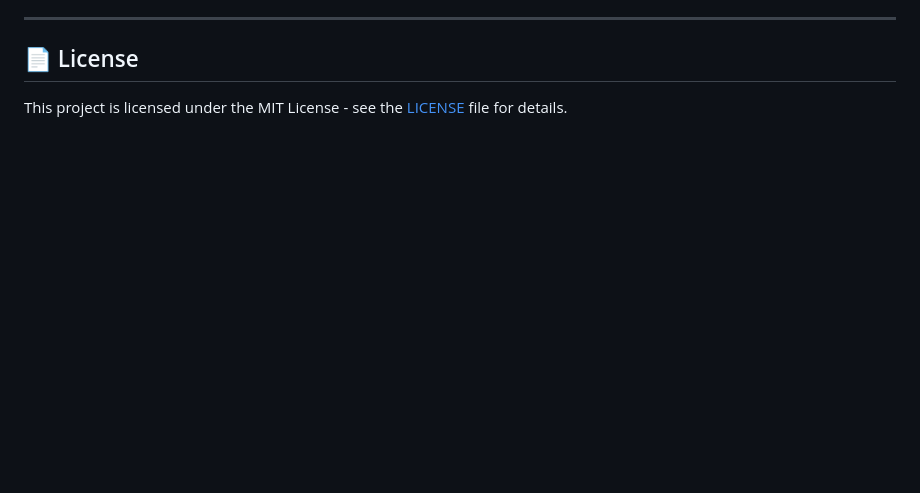
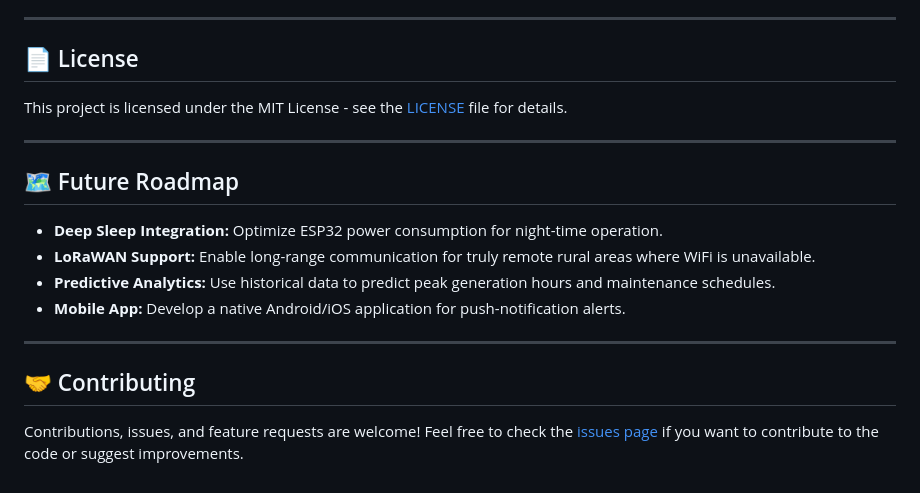
Before and after one commit to praneeshjagadeesan6-hub/Smart-Solar-Monitoring-System, a Markdown page: README.md, the part around the change. Drawn GitHub-style; blank space fills up the shorter version.

```diff
--- a/README.md
+++ b/README.md
@@ -87,3 +87,16 @@ This project addresses the critical efficiency gaps in stationary solar installa
 
 ## 📄 License
 This project is licensed under the MIT License - see the [LICENSE](LICENSE) file for details.
+
+---
+
+## 🗺️ Future Roadmap
+* **Deep Sleep Integration:** Optimize ESP32 power consumption for night-time operation.
+* **LoRaWAN Support:** Enable long-range communication for truly remote rural areas where WiFi is unavailable.
+* **Predictive Analytics:** Use historical data to predict peak generation hours and maintenance schedules.
+* **Mobile App:** Develop a native Android/iOS application for push-notification alerts.
+
+---
+
+## 🤝 Contributing
+Contributions, issues, and feature requests are welcome! Feel free to check the [issues page](link-to-your-issues-tab) if you want to contribute to the code or suggest improvements.
```
